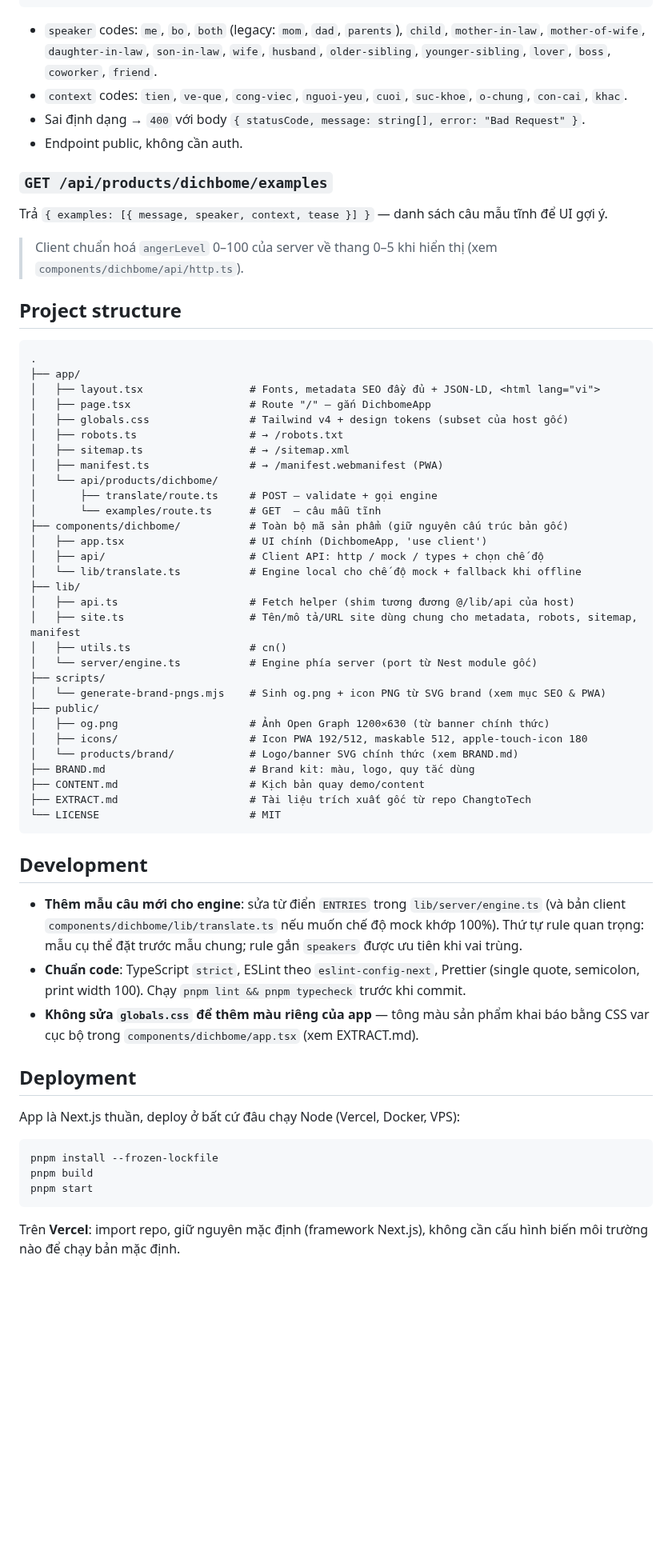
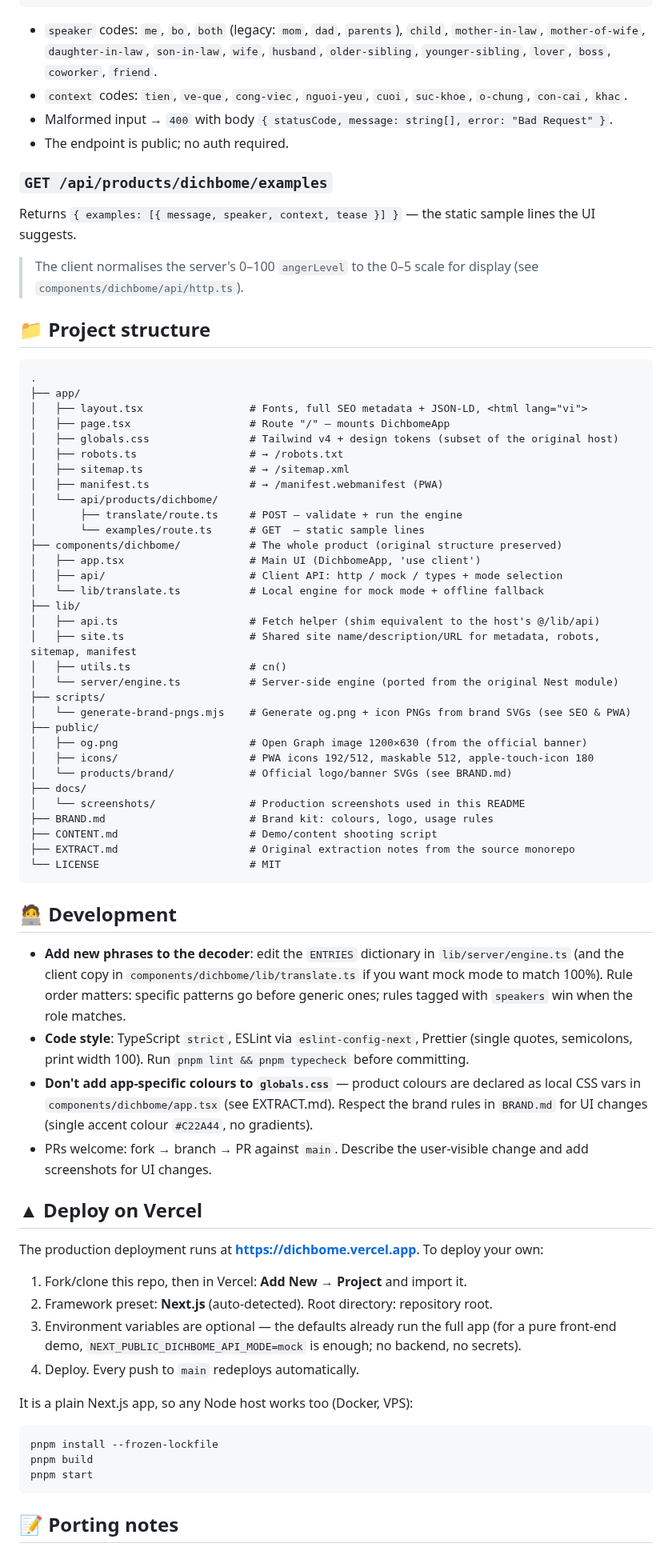
Before and after one commit to changvn2002/dichbome, a Markdown page: README.md, the part around one of its changes. Shown at 80% size. Rendered like a GitHub page; blank space fills up the shorter version.

````diff
--- a/README.md
+++ b/README.md
@@ -127,70 +148,72 @@ Bản standalone đã đóng gói sẵn SEO + PWA hoàn chỉnh, không cần c
 }
 ```
 
-- `speaker` codes: `me`, `bo`, `both` (legacy: `mom`, `dad`, `parents`), `child`,
-  `mother-in-law`, `mother-of-wife`, `daughter-in-law`, `son-in-law`, `wife`, `husband`,
-  `older-sibling`, `younger-sibling`, `lover`, `boss`, `coworker`, `friend`.
-- `context` codes: `tien`, `ve-que`, `cong-viec`, `nguoi-yeu`, `cuoi`, `suc-khoe`,
-  `o-chung`, `con-cai`, `khac`.
-- Sai định dạng → `400` với body `{ statusCode, message: string[], error: "Bad Request" }`.
-- Endpoint public, không cần auth.
+- `speaker` codes: `me`, `bo`, `both` (legacy: `mom`, `dad`, `parents`), `child`, `mother-in-law`, `mother-of-wife`, `daughter-in-law`, `son-in-law`, `wife`, `husband`, `older-sibling`, `younger-sibling`, `lover`, `boss`, `coworker`, `friend`.
+- `context` codes: `tien`, `ve-que`, `cong-viec`, `nguoi-yeu`, `cuoi`, `suc-khoe`, `o-chung`, `con-cai`, `khac`.
+- Malformed input → `400` with body `{ statusCode, message: string[], error: "Bad Request" }`.
+- The endpoint is public; no auth required.
 
 ### `GET /api/products/dichbome/examples`
 
-Trả `{ examples: [{ message, speaker, context, tease }] }` — danh sách câu mẫu tĩnh để UI gợi ý.
+Returns `{ examples: [{ message, speaker, context, tease }] }` — the static sample lines the UI suggests.
 
-> Client chuẩn hoá `angerLevel` 0–100 của server về thang 0–5 khi hiển thị
-> (xem `components/dichbome/api/http.ts`).
+> The client normalises the server's 0–100 `angerLevel` to the 0–5 scale for display
+> (see `components/dichbome/api/http.ts`).
 
-## Project structure
+## 📁 Project structure
 
 ```
 .
 ├── app/
-│   ├── layout.tsx                 # Fonts, metadata SEO đầy đủ + JSON-LD, <html lang="vi">
-│   ├── page.tsx                   # Route "/" — gắn DichbomeApp
-│   ├── globals.css                # Tailwind v4 + design tokens (subset của host gốc)
+│   ├── layout.tsx                 # Fonts, full SEO metadata + JSON-LD, <html lang="vi">
+│   ├── page.tsx                   # Route "/" — mounts DichbomeApp
+│   ├── globals.css                # Tailwind v4 + design tokens (subset of the original host)
 │   ├── robots.ts                  # → /robots.txt
 │   ├── sitemap.ts                 # → /sitemap.xml
 │   ├── manifest.ts                # → /manifest.webmanifest (PWA)
 │   └── api/products/dichbome/
-│       ├── translate/route.ts     # POST — validate + gọi engine
-│       └── examples/route.ts      # GET  — câu mẫu tĩnh
-├── components/dichbome/           # Toàn bộ mã sản phẩm (giữ nguyên cấu trúc bản gốc)
-│   ├── app.tsx                    # UI chính (DichbomeApp, 'use client')
-│   ├── api/                       # Client API: http / mock / types + chọn chế độ
-│   └── lib/translate.ts           # Engine local cho chế độ mock + fallback khi offline
+│       ├── translate/route.ts     # POST — validate + run the engine
+│       └── examples/route.ts      # GET  — static sample lines
+├── components/dichbome/           # The whole product (original structure preserved)
+│   ├── app.tsx                    # Main UI (DichbomeApp, 'use client')
+│   ├── api/                       # Client API: http / mock / types + mode selection
+│   └── lib/translate.ts           # Local engine for mock mode + offline fallback
 ├── lib/
-│   ├── api.ts                     # Fetch helper (shim tương đương @/lib/api của host)
-│   ├── site.ts                    # Tên/mô tả/URL site dùng chung cho metadata, robots, sitemap, manifest
+│   ├── api.ts                     # Fetch helper (shim equivalent to the host's @/lib/api)
+│   ├── site.ts                    # Shared site name/description/URL for metadata, robots, sitemap, manifest
 │   ├── utils.ts                   # cn()
-│   └── server/engine.ts           # Engine phía server (port từ Nest module gốc)
+│   └── server/engine.ts           # Server-side engine (ported from the original Nest module)
 ├── scripts/
-│   └── generate-brand-pngs.mjs    # Sinh og.png + icon PNG từ SVG brand (xem mục SEO & PWA)
+│   └── generate-brand-pngs.mjs    # Generate og.png + icon PNGs from brand SVGs (see SEO & PWA)
 ├── public/
-│   ├── og.png                     # Ảnh Open Graph 1200×630 (từ banner chính thức)
-│   ├── icons/                     # Icon PWA 192/512, maskable 512, apple-touch-icon 180
-│   └── products/brand/            # Logo/banner SVG chính thức (xem BRAND.md)
-├── BRAND.md                       # Brand kit: màu, logo, quy tắc dùng
-├── CONTENT.md                     # Kịch bản quay demo/content
-├── EXTRACT.md                     # Tài liệu trích xuất gốc từ repo ChangtoTech
+│   ├── og.png                     # Open Graph image 1200×630 (from the official banner)
+│   ├── icons/                     # PWA icons 192/512, maskable 512, apple-touch-icon 180
+│   └── products/brand/            # Official logo/banner SVGs (see BRAND.md)
+├── docs/
+│   └── screenshots/               # Production screenshots used in this README
+├── BRAND.md                       # Brand kit: colours, logo, usage rules
+├── CONTENT.md                     # Demo/content shooting script
+├── EXTRACT.md                     # Original extraction notes from the source monorepo
 └── LICENSE                        # MIT
 ```
 
-## Development
+## 🧑‍💻 Development
 
-- **Thêm mẫu câu mới cho engine**: sửa từ điển `ENTRIES` trong `lib/server/engine.ts`
-  (và bản client `components/dichbome/lib/translate.ts` nếu muốn chế độ mock khớp 100%).
-  Thứ tự rule quan trọng: mẫu cụ thể đặt trước mẫu chung; rule gắn `speakers` được ưu tiên
-  khi vai trùng.
-- **Chuẩn code**: TypeScript `strict`, ESLint theo `eslint-config-next`, Prettier
-  (single quote, semicolon, print width 100). Chạy `pnpm lint && pnpm typecheck` trước khi commit.
-- **Không sửa `globals.css` để thêm màu riêng của app** — tông màu sản phẩm khai báo bằng
-  CSS var cục bộ trong `components/dichbome/app.tsx` (xem EXTRACT.md).
+- **Add new phrases to the decoder**: edit the `ENTRIES` dictionary in `lib/server/engine.ts` (and the client copy in `components/dichbome/lib/translate.ts` if you want mock mode to match 100%). Rule order matters: specific patterns go before generic ones; rules tagged with `speakers` win when the role matches.
+- **Code style**: TypeScript `strict`, ESLint via `eslint-config-next`, Prettier (single quotes, semicolons, print width 100). Run `pnpm lint && pnpm typecheck` before committing.
+- **Don't add app-specific colours to `globals.css`** — product colours are declared as local CSS vars in `components/dichbome/app.tsx` (see EXTRACT.md). Respect the brand rules in `BRAND.md` for UI changes (single accent colour `#C22A44`, no gradients).
+- PRs welcome: fork → branch → PR against `main`. Describe the user-visible change and add screenshots for UI changes.
 
-## Deployment
+## ▲ Deploy on Vercel
 
-App là Next.js thuần, deploy ở bất cứ đâu chạy Node (Vercel, Docker, VPS):
+The production deployment runs at **https://dichbome.vercel.app**. To deploy your own:
+
+1. Fork/clone this repo, then in Vercel: **Add New → Project** and import it.
+2. Framework preset: **Next.js** (auto-detected). Root directory: repository root.
+3. Environment variables are optional — the defaults already run the full app (for a pure front-end demo, `NEXT_PUBLIC_DICHBOME_API_MODE=mock` is enough; no backend, no secrets).
+4. Deploy. Every push to `main` redeploys automatically.
+
+It is a plain Next.js app, so any Node host works too (Docker, VPS):
 
 ```bash
 pnpm install --frozen-lockfile
@@ -198,6 +221,5 @@ pnpm build
 pnpm start
 ```
 
-Trên **Vercel**: import repo, giữ nguyên mặc định (framework Next.js), không cần cấu hình
-biến môi trường nào để chạy bản mặc định.
+## 📝 Porting notes
 
````
Also changed, not shown: other parts of README.md (+111 -100 lines), docs/screenshots/dichbome-desktop.png (added), docs/screenshots/dichbome-mobile.png (added), docs/screenshots/dichbome-social.png (added).
